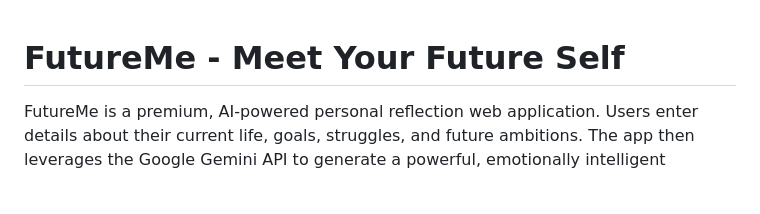
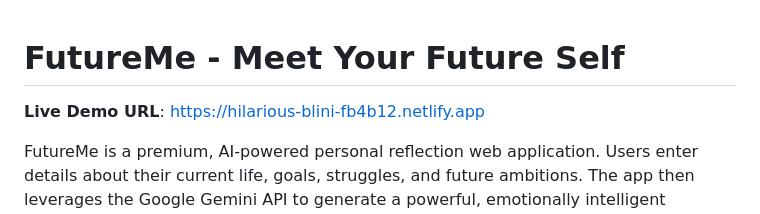
Before and after one commit to Saihemanth02/futureme, a Markdown page: README.md, the part around the change. Rendered like a GitHub page; blank space fills up the shorter version.

Commit message:
Deploy README.md via FutureMe push helper

```diff
--- a/README.md
+++ b/README.md
@@ -1,4 +1,6 @@
 # FutureMe - Meet Your Future Self
+
+**Live Demo URL**: [https://hilarious-blini-fb4b12.netlify.app](https://hilarious-blini-fb4b12.netlify.app)
 
 FutureMe is a premium, AI-powered personal reflection web application. Users enter details about their current life, goals, struggles, and future ambitions. The app then leverages the Google Gemini API to generate a powerful, emotionally intelligent response from their future self who already succeeded. After generation, users can engage in a real-time, context-aware chat conversation with this future self.
 
```
